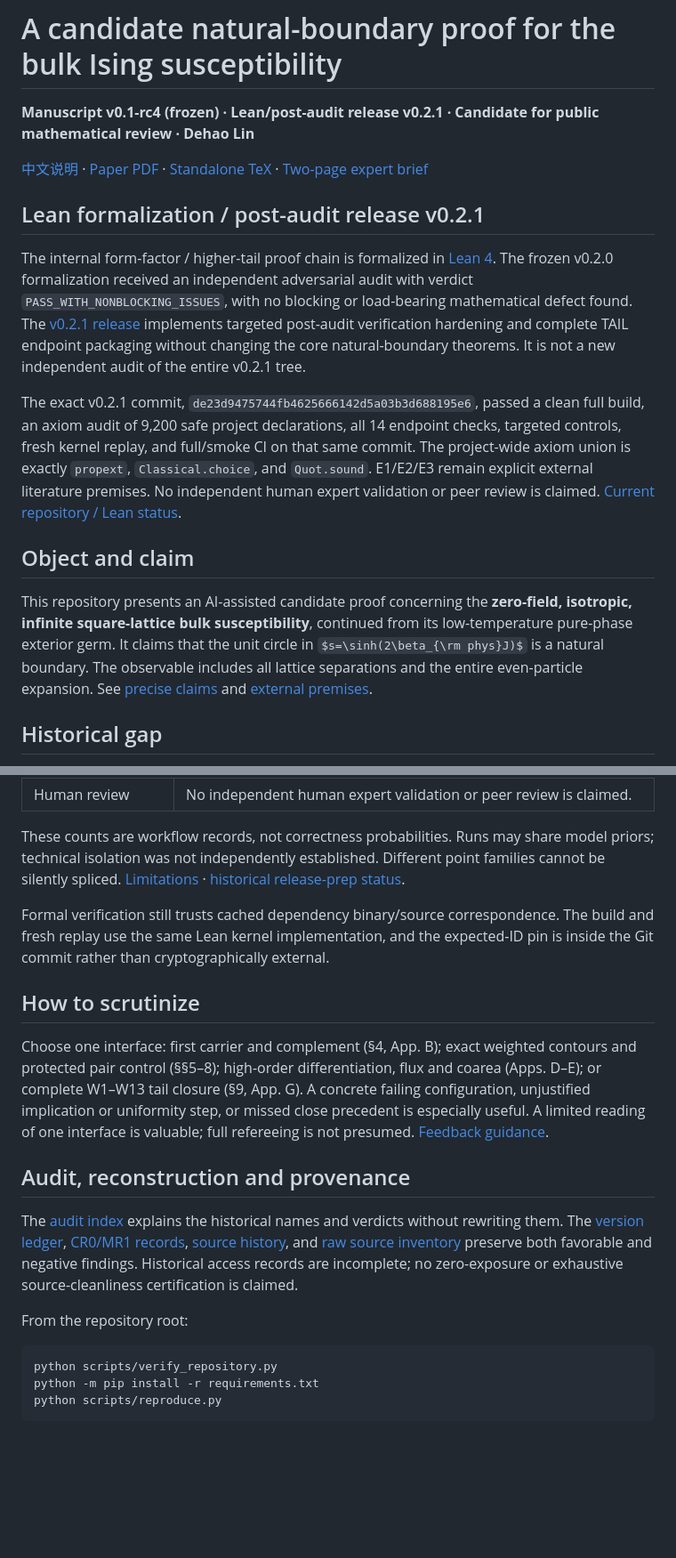
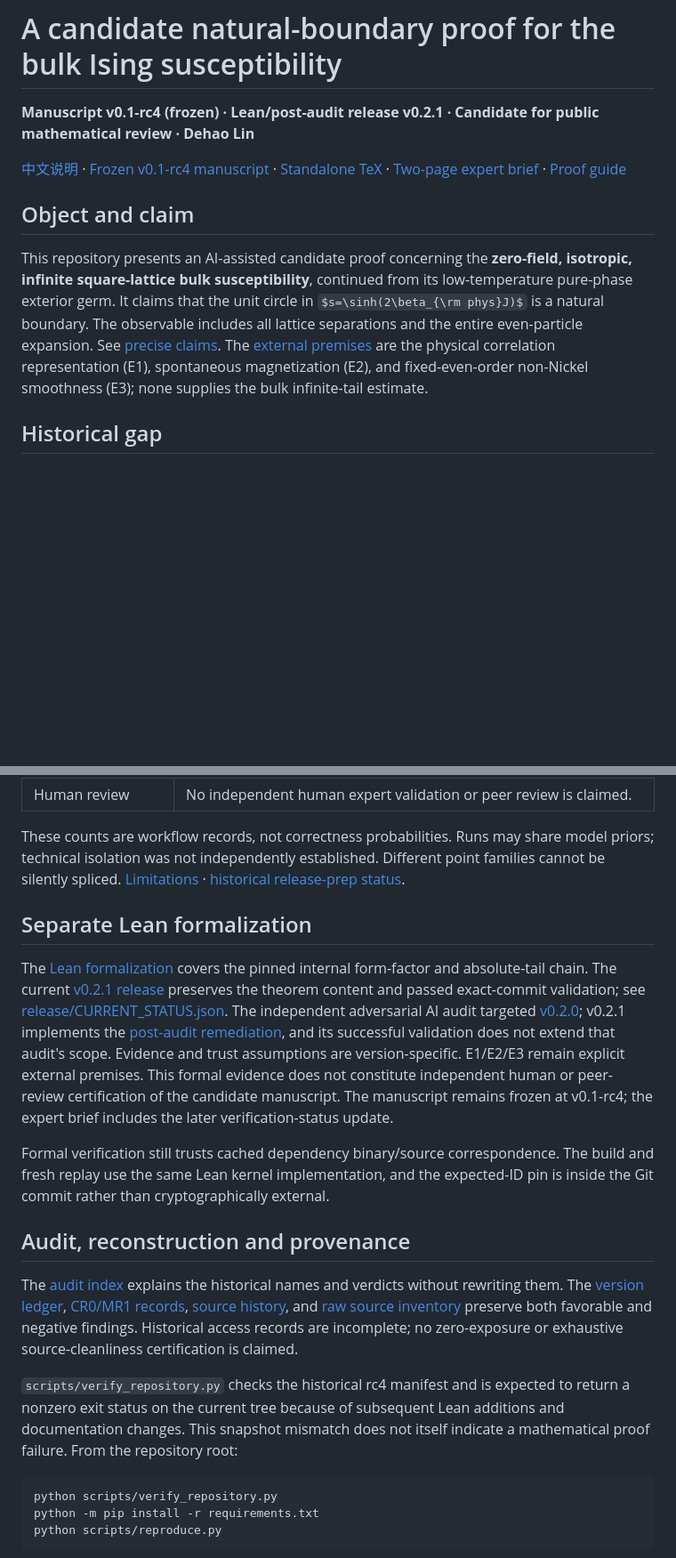
Before and after one commit to LeoLam233/ising-bulk-natural-boundary, a Markdown page: README.md, 2 parts joined by grey strips. Shown at 89% size. GitHub-like rendering; some formulas as TeX source; blank space fills up the shorter version.

Commit message:
Improve mathematical reading routes and clarify verification status

````diff
--- a/README.md
+++ b/README.md
@@ -2,17 +2,11 @@
 
 **Manuscript v0.1-rc4 (frozen) · Lean/post-audit release v0.2.1 · Candidate for public mathematical review · Dehao Lin**
 
-[中文说明](README.zh.md) · [Paper PDF](paper/manuscript.pdf) · [Standalone TeX](paper/manuscript.tex) · [Two-page expert brief](docs/expert_brief.pdf)
-
-## Lean formalization / post-audit release v0.2.1
-
-The internal form-factor / higher-tail proof chain is formalized in [Lean 4](lean/README.md). The frozen v0.2.0 formalization received an independent adversarial audit with verdict `PASS_WITH_NONBLOCKING_ISSUES`, with no blocking or load-bearing mathematical defect found. The [v0.2.1 release](https://github.com/LeoLam233/ising-bulk-natural-boundary/releases/tag/v0.2.1) implements targeted post-audit verification hardening and complete TAIL endpoint packaging without changing the core natural-boundary theorems. It is not a new independent audit of the entire v0.2.1 tree.
-
-The exact v0.2.1 commit, `de23d9475744fb4625666142d5a03b3d688195e6`, passed a clean full build, an axiom audit of 9,200 safe project declarations, all 14 endpoint checks, targeted controls, fresh kernel replay, and full/smoke CI on that same commit. The project-wide axiom union is exactly `propext`, `Classical.choice`, and `Quot.sound`. E1/E2/E3 remain explicit external literature premises. No independent human expert validation or peer review is claimed. [Current repository / Lean status](release/CURRENT_STATUS.json).
+[中文说明](README.zh.md) · [Frozen v0.1-rc4 manuscript](paper/manuscript.pdf) · [Standalone TeX](paper/manuscript.tex) · [Two-page expert brief](docs/expert_brief.pdf) · [Proof guide](docs/PROOF_GUIDE.md)
 
 ## Object and claim
 
-This repository presents an AI-assisted candidate proof concerning the **zero-field, isotropic, infinite square-lattice bulk susceptibility**, continued from its low-temperature pure-phase exterior germ. It claims that the unit circle in $s=\sinh(2\beta_{\rm phys}J)$ is a natural boundary. The observable includes all lattice separations and the entire even-particle expansion. See [precise claims](CLAIMS.md) and [external premises](provenance/EXTERNAL_PREMISES.md).
+This repository presents an AI-assisted candidate proof concerning the **zero-field, isotropic, infinite square-lattice bulk susceptibility**, continued from its low-temperature pure-phase exterior germ. It claims that the unit circle in $s=\sinh(2\beta_{\rm phys}J)$ is a natural boundary. The observable includes all lattice separations and the entire even-particle expansion. See [precise claims](CLAIMS.md). The [external premises](provenance/EXTERNAL_PREMISES.md) are the physical correlation representation (E1), spontaneous magnetization (E2), and fixed-even-order non-Nickel smoothness (E3); none supplies the bulk infinite-tail estimate.
 
 ## Historical gap
 
@@ -56,17 +54,17 @@ This is an AI-assisted candidate proof prepared for public mathematical review.
 
 These counts are workflow records, not correctness probabilities. Runs may share model priors; technical isolation was not independently established. Different point families cannot be silently spliced. [Limitations](LIMITATIONS.md) · [historical release-prep status](release/RC3_RELEASE_PREP_STATUS.json).
 
+## Separate Lean formalization
+
+The [Lean formalization](lean/README.md) covers the pinned internal form-factor and absolute-tail chain. The current [v0.2.1 release](https://github.com/LeoLam233/ising-bulk-natural-boundary/releases/tag/v0.2.1) preserves the theorem content and passed exact-commit validation; see [release/CURRENT_STATUS.json](https://github.com/LeoLam233/ising-bulk-natural-boundary/blob/main/release/CURRENT_STATUS.json). The independent adversarial AI audit targeted [v0.2.0](https://github.com/LeoLam233/ising-bulk-natural-boundary/releases/tag/v0.2.0); v0.2.1 implements the [post-audit remediation](REMEDIATION_v0.2.1.md), and its successful validation does not extend that audit's scope. Evidence and trust assumptions are version-specific. E1/E2/E3 remain explicit external premises. This formal evidence does not constitute independent human or peer-review certification of the candidate manuscript. The manuscript remains frozen at v0.1-rc4; the expert brief includes the later verification-status update.
+
 Formal verification still trusts cached dependency binary/source correspondence. The build and fresh replay use the same Lean kernel implementation, and the expected-ID pin is inside the Git commit rather than cryptographically external.
-
-## How to scrutinize
-
-Choose one interface: first carrier and complement (§4, App. B); exact weighted contours and protected pair control (§§5–8); high-order differentiation, flux and coarea (Apps. D–E); or complete W1–W13 tail closure (§9, App. G). A concrete failing configuration, unjustified implication or uniformity step, or missed close precedent is especially useful. A limited reading of one interface is valuable; full refereeing is not presumed. [Feedback guidance](CONTRIBUTING.md).
 
 ## Audit, reconstruction and provenance
 
 The [audit index](audits/README.md) explains the historical names and verdicts without rewriting them. The [version ledger](audits/VERSION_LEDGER.md), [CR0/MR1 records](reproduction/README.md), [source history](provenance/SOURCE_PROVENANCE.md), and [raw source inventory](provenance/V38_SOURCE_INVENTORY.json) preserve both favorable and negative findings. Historical access records are incomplete; no zero-exposure or exhaustive source-cleanliness certification is claimed.
 
-From the repository root:
+`scripts/verify_repository.py` checks the historical rc4 manifest and is expected to return a nonzero exit status on the current tree because of subsequent Lean additions and documentation changes. This snapshot mismatch does not itself indicate a mathematical proof failure. From the repository root:
 
 ```sh
 python scripts/verify_repository.py
````
Also changed, not shown: other parts of README.md (+4 -0 lines), README.zh.md (+14 -13 lines), docs/PROOF_GUIDE.md (+8 -4 lines).
